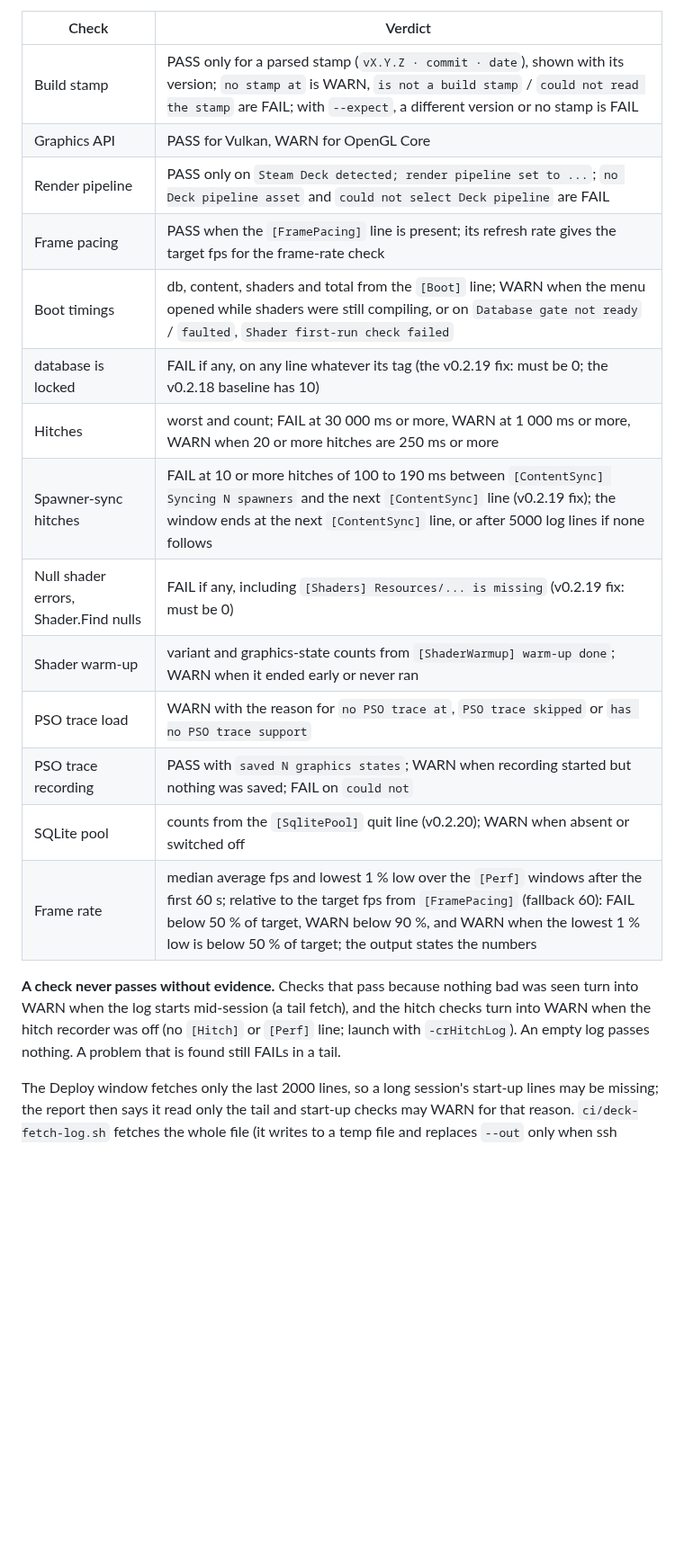
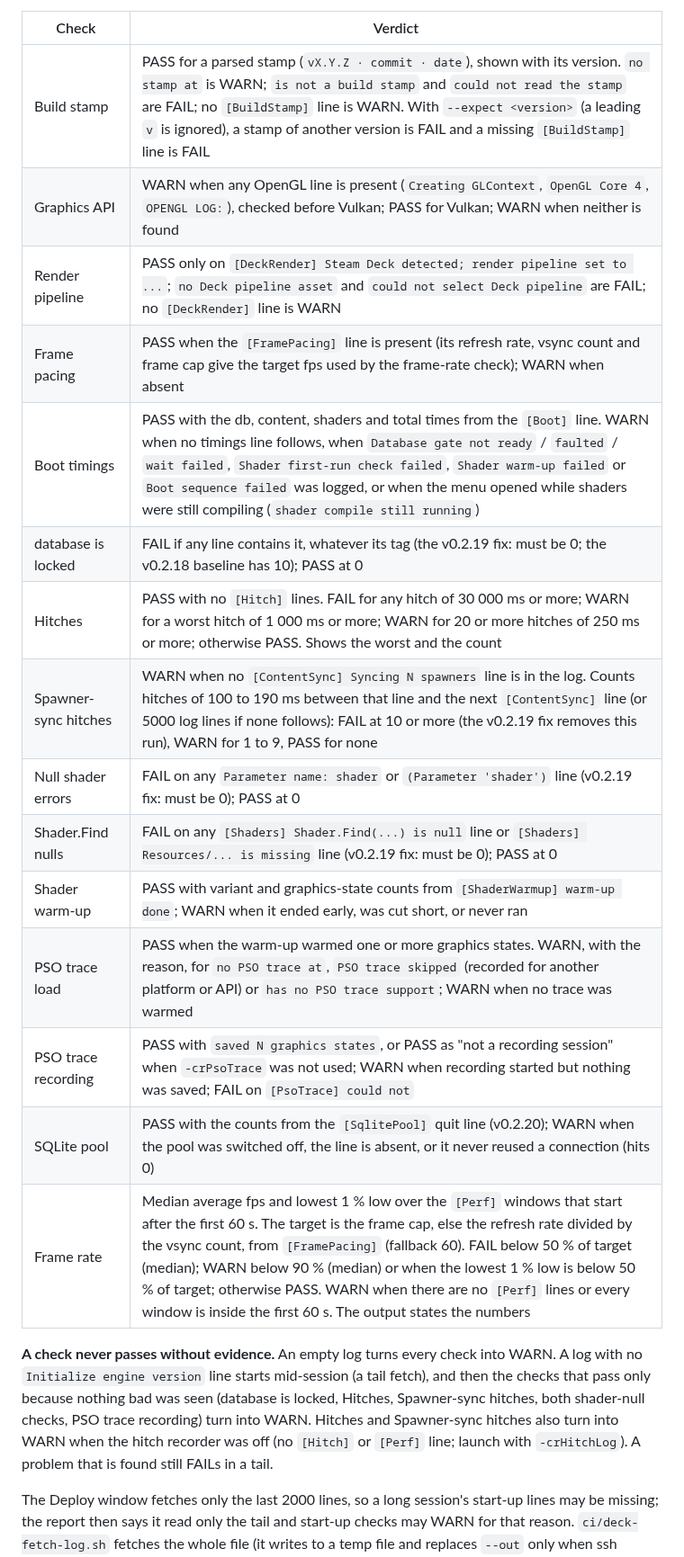
Before and after one commit to CrystallineRift/cr-docs, a Markdown page: docs/unity/21-standalone-builds.md, the part around the change. Shown at 90% size. Rendered like a GitHub page; blank space fills up the shorter version.

Commit message:
docs: Player.log report verdict table matches DeckLogAnalyzer (cr-api-unity #182 follow-up)
Rewrote the verdict table from DeckLogAnalyzer.cs (every WARN/FAIL/PASS
condition) and the evidence rule paragraph; no-evidence downgrades listed exactly.

Co-Authored-By: Claude Fable 5.2 <noreply@anthropic.com>
Claude-Session: https://claude.ai/code/session_013fggphhF74gU1kzer1aadz

```diff
--- a/docs/unity/21-standalone-builds.md
+++ b/docs/unity/21-standalone-builds.md
@@ -394,22 +394,23 @@ log), and Deck builds made before Linux became Vulkan-first (see [Linux graphics
 
 | Check | Verdict |
 |---|---|
-| Build stamp | PASS only for a parsed stamp (`vX.Y.Z · commit · date`), shown with its version; `no stamp at` is WARN, `is not a build stamp` / `could not read the stamp` are FAIL; with `--expect`, a different version or no stamp is FAIL |
-| Graphics API | PASS for Vulkan, WARN for OpenGL Core |
-| Render pipeline | PASS only on `Steam Deck detected; render pipeline set to ...`; `no Deck pipeline asset` and `could not select Deck pipeline` are FAIL |
-| Frame pacing | PASS when the `[FramePacing]` line is present; its refresh rate gives the target fps for the frame-rate check |
-| Boot timings | db, content, shaders and total from the `[Boot]` line; WARN when the menu opened while shaders were still compiling, or on `Database gate not ready` / `faulted`, `Shader first-run check failed` |
-| database is locked | FAIL if any, on any line whatever its tag (the v0.2.19 fix: must be 0; the v0.2.18 baseline has 10) |
-| Hitches | worst and count; FAIL at 30 000 ms or more, WARN at 1 000 ms or more, WARN when 20 or more hitches are 250 ms or more |
-| Spawner-sync hitches | FAIL at 10 or more hitches of 100 to 190 ms between `[ContentSync] Syncing N spawners` and the next `[ContentSync]` line (v0.2.19 fix); the window ends at the next `[ContentSync]` line, or after 5000 log lines if none follows |
-| Null shader errors, Shader.Find nulls | FAIL if any, including `[Shaders] Resources/... is missing` (v0.2.19 fix: must be 0) |
-| Shader warm-up | variant and graphics-state counts from `[ShaderWarmup] warm-up done`; WARN when it ended early or never ran |
-| PSO trace load | WARN with the reason for `no PSO trace at`, `PSO trace skipped` or `has no PSO trace support` |
-| PSO trace recording | PASS with `saved N graphics states`; WARN when recording started but nothing was saved; FAIL on `could not` |
-| SQLite pool | counts from the `[SqlitePool]` quit line (v0.2.20); WARN when absent or switched off |
-| Frame rate | median average fps and lowest 1 % low over the `[Perf]` windows after the first 60 s; relative to the target fps from `[FramePacing]` (fallback 60): FAIL below 50 % of target, WARN below 90 %, and WARN when the lowest 1 % low is below 50 % of target; the output states the numbers |
+| Build stamp | PASS for a parsed stamp (`vX.Y.Z · commit · date`), shown with its version. `no stamp at` is WARN; `is not a build stamp` and `could not read the stamp` are FAIL; no `[BuildStamp]` line is WARN. With `--expect <version>` (a leading `v` is ignored), a stamp of another version is FAIL and a missing `[BuildStamp]` line is FAIL |
+| Graphics API | WARN when any OpenGL line is present (`Creating GLContext`, `OpenGL Core 4`, `OPENGL LOG:`), checked before Vulkan; PASS for Vulkan; WARN when neither is found |
+| Render pipeline | PASS only on `[DeckRender] Steam Deck detected; render pipeline set to ...`; `no Deck pipeline asset` and `could not select Deck pipeline` are FAIL; no `[DeckRender]` line is WARN |
+| Frame pacing | PASS when the `[FramePacing]` line is present (its refresh rate, vsync count and frame cap give the target fps used by the frame-rate check); WARN when absent |
+| Boot timings | PASS with the db, content, shaders and total times from the `[Boot]` line. WARN when no timings line follows, when `Database gate not ready` / `faulted` / `wait failed`, `Shader first-run check failed`, `Shader warm-up failed` or `Boot sequence failed` was logged, or when the menu opened while shaders were still compiling (`shader compile still running`) |
+| database is locked | FAIL if any line contains it, whatever its tag (the v0.2.19 fix: must be 0; the v0.2.18 baseline has 10); PASS at 0 |
+| Hitches | PASS with no `[Hitch]` lines. FAIL for any hitch of 30 000 ms or more; WARN for a worst hitch of 1 000 ms or more; WARN for 20 or more hitches of 250 ms or more; otherwise PASS. Shows the worst and the count |
+| Spawner-sync hitches | WARN when no `[ContentSync] Syncing N spawners` line is in the log. Counts hitches of 100 to 190 ms between that line and the next `[ContentSync]` line (or 5000 log lines if none follows): FAIL at 10 or more (the v0.2.19 fix removes this run), WARN for 1 to 9, PASS for none |
+| Null shader errors | FAIL on any `Parameter name: shader` or `(Parameter 'shader')` line (v0.2.19 fix: must be 0); PASS at 0 |
+| Shader.Find nulls | FAIL on any `[Shaders] Shader.Find(...) is null` line or `[Shaders] Resources/... is missing` line (v0.2.19 fix: must be 0); PASS at 0 |
+| Shader warm-up | PASS with variant and graphics-state counts from `[ShaderWarmup] warm-up done`; WARN when it ended early, was cut short, or never ran |
+| PSO trace load | PASS when the warm-up warmed one or more graphics states. WARN, with the reason, for `no PSO trace at`, `PSO trace skipped` (recorded for another platform or API) or `has no PSO trace support`; WARN when no trace was warmed |
+| PSO trace recording | PASS with `saved N graphics states`, or PASS as "not a recording session" when `-crPsoTrace` was not used; WARN when recording started but nothing was saved; FAIL on `[PsoTrace] could not` |
+| SQLite pool | PASS with the counts from the `[SqlitePool]` quit line (v0.2.20); WARN when the pool was switched off, the line is absent, or it never reused a connection (hits 0) |
+| Frame rate | Median average fps and lowest 1 % low over the `[Perf]` windows that start after the first 60 s. The target is the frame cap, else the refresh rate divided by the vsync count, from `[FramePacing]` (fallback 60). FAIL below 50 % of target (median); WARN below 90 % (median) or when the lowest 1 % low is below 50 % of target; otherwise PASS. WARN when there are no `[Perf]` lines or every window is inside the first 60 s. The output states the numbers |
 
-**A check never passes without evidence.** Checks that pass because nothing bad was seen turn into WARN when the log starts mid-session (a tail fetch), and the hitch checks turn into WARN when the hitch recorder was off (no `[Hitch]` or `[Perf]` line; launch with `-crHitchLog`). An empty log passes nothing. A problem that is found still FAILs in a tail.
+**A check never passes without evidence.** An empty log turns every check into WARN. A log with no `Initialize engine version` line starts mid-session (a tail fetch), and then the checks that pass only because nothing bad was seen (database is locked, Hitches, Spawner-sync hitches, both shader-null checks, PSO trace recording) turn into WARN. Hitches and Spawner-sync hitches also turn into WARN when the hitch recorder was off (no `[Hitch]` or `[Perf]` line; launch with `-crHitchLog`). A problem that is found still FAILs in a tail.
 
 The Deploy window fetches only the last 2000 lines, so a long session's start-up lines may be missing; the report then says it read only the tail and start-up checks may WARN for that reason. `ci/deck-fetch-log.sh` fetches the whole file (it writes to a temp file and replaces `--out` only when ssh succeeded and the log is not empty).
 
```
